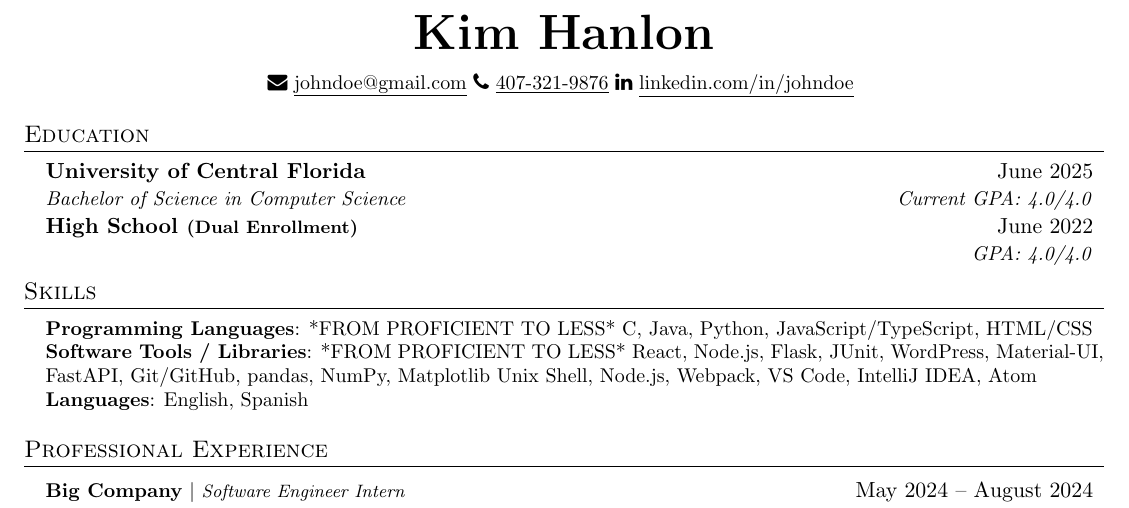
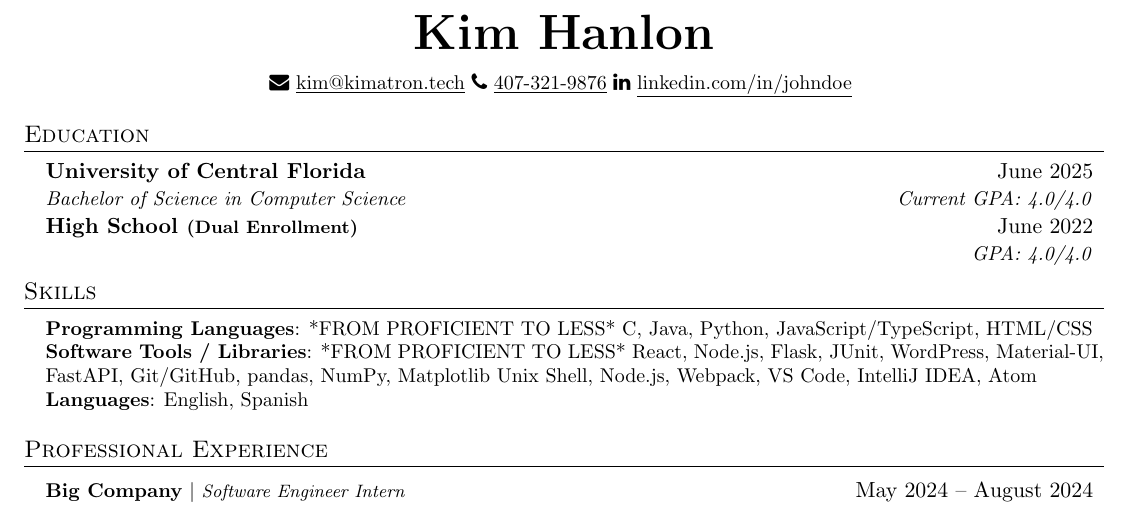
Before and after one commit to kimatron/resume, a LaTeX CV (resume.tex): part of the page, cut so that both start at the same text. Compiled offline with pdfLaTeX.

Commit message:
Add email

```diff
--- a/resume.tex
+++ b/resume.tex
@@ -109,8 +109,8 @@
     %\href{https://www.kimatron.tech}
     %{\underline{kimatron.tech}} $  $
     \faEnvelope$  $
-    \href{mailto:johndoe@gmail.com}
-    {\underline{johndoe@gmail.com}}
+    \href{mailto:kim@kimatron.tech}
+    {\underline{kim@kimatron.tech}}
     \faPhone$  $
     \underline{407-321-9876}
     \faLinkedin$  $
```
Also changed, not shown: resume.pdf, 1 other file.
